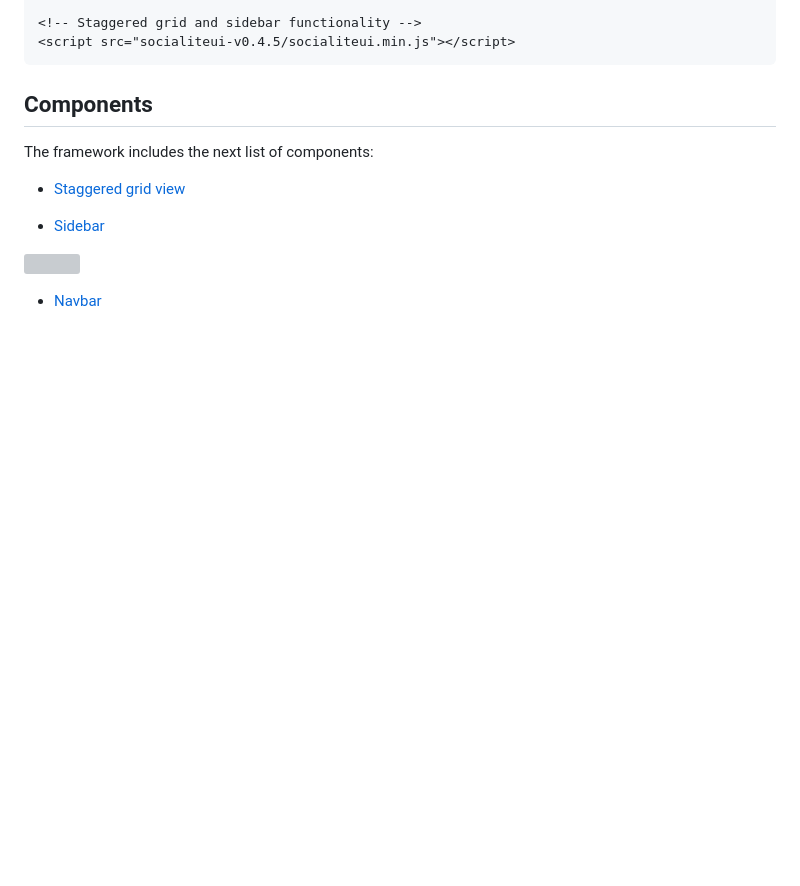
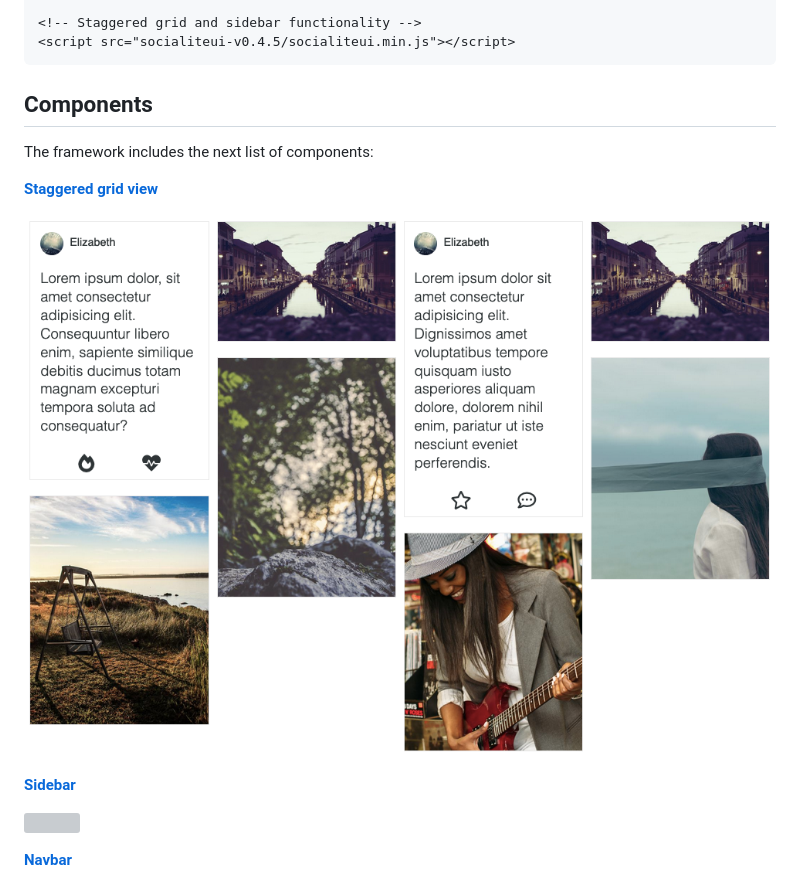
Before and after one commit to isradeleon/coraline, a Markdown page: README.md, the part around the change. Rendered like a GitHub page; pictures changed too: example/staggered.png (added); blank space fills up the shorter version; grey boxes are pictures that could not be loaded.

```diff
--- a/README.md
+++ b/README.md
@@ -35,13 +35,15 @@ npm install socialiteui
 
 The framework includes the next list of components:
 
-* [Staggered grid view](https://socialiteui.com/staggered.html)
+[**Staggered grid view**](https://socialiteui.com/staggered.html)
 
-* [Sidebar](https://socialiteui.com/sidebar.html)
+![](example/staggered.png)
+
+[**Sidebar**](https://socialiteui.com/sidebar.html)
 
 ![](example/sidebar.gif)
 
-* [Navbar](https://socialiteui.com/navbar.html)
+[**Navbar**](https://socialiteui.com/navbar.html)
 
 ![](example/navbar.gif)
 
```
